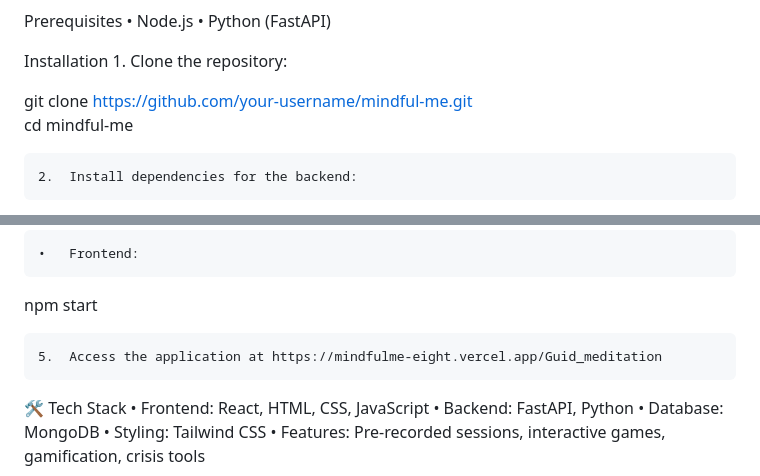
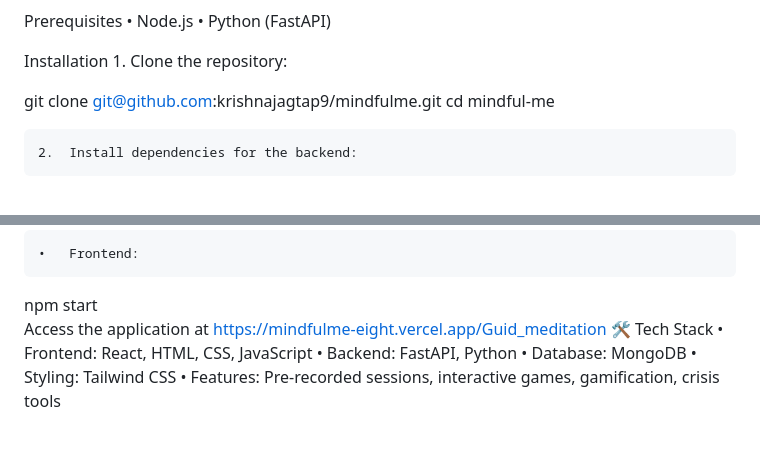
Before and after one commit to krishnajagtap9/mindfulme, a Markdown page: README.md, 2 parts joined by grey strips. GitHub-like rendering; blank space fills up the shorter version.

```diff
--- a/README.md
+++ b/README.md
@@ -47,7 +47,7 @@ Prerequisites
 Installation
 	1.	Clone the repository:
 
-git clone https://github.com/your-username/mindful-me.git
+git clone git@github.com:krishnajagtap9/mindfulme.git
 cd mindful-me
 
 
@@ -72,9 +72,7 @@ python main.py
 	•	Frontend:
 
 npm start
-
-
-	5.	Access the application at https://mindfulme-eight.vercel.app/Guid_meditation
+Access the application at https://mindfulme-eight.vercel.app/Guid_meditation
 🛠 Tech Stack
 	•	Frontend: React, HTML, CSS, JavaScript
 	•	Backend: FastAPI, Python
```
